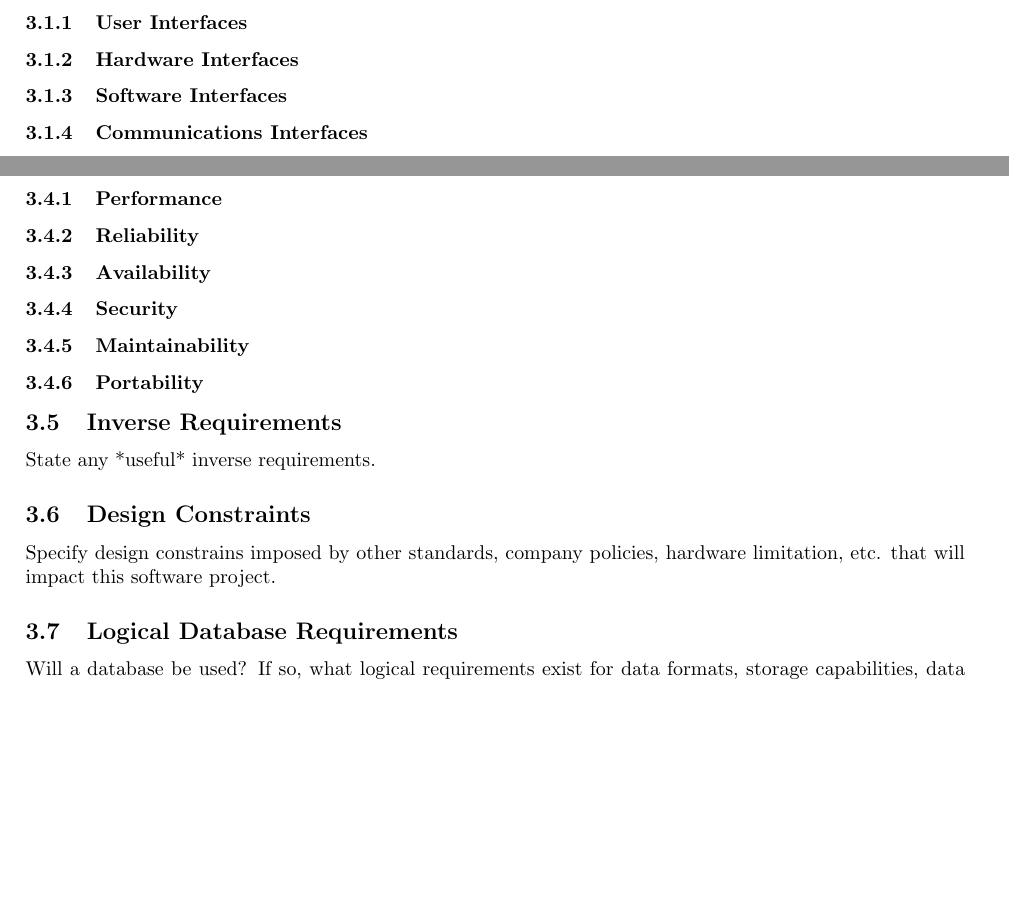
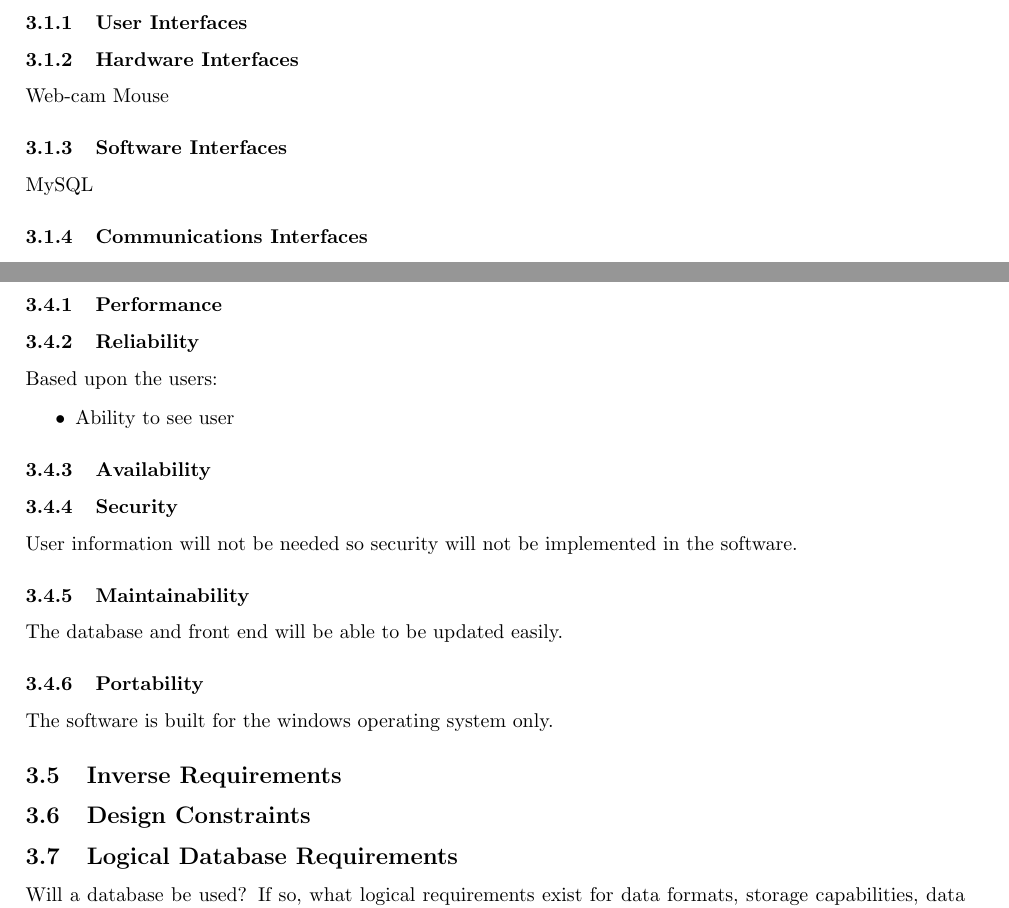
Before and after one commit to mossr/Track-and-Control, a LaTeX document (tex/srs/SRS_TAC.tex): two parts of pages 8 and 9 of 11, joined at a grey line, cut so that both start at the same text, the shorter picture padded with empty space. Compiled offline with pdfLaTeX.

Commit message:
Merged more

```diff
--- a/tex/srs/SRS_TAC.tex
+++ b/tex/srs/SRS_TAC.tex
@@ -207,8 +207,11 @@ Attention should be paid to the carefuly organize the requirements presented in
 \subsubsection{User Interfaces}
 
 \subsubsection{Hardware Interfaces}
+Web-cam
+Mouse
 
 \subsubsection{Software Interfaces}
+MySQL
 
 \subsubsection{Communications Interfaces}
 
@@ -241,20 +244,29 @@ Non-functional requirements may exist for the following attributes.  Often these
 \subsubsection{Performance}
 
 \subsubsection{Reliability}
+Based upon the users:
+\begin{itemize}
+	\item Ability to see user
+\end{itemize}
 
 \subsubsection{Availability}
 
+
 \subsubsection{Security}
+User information will not be needed so security will not be implemented in the software.
 
 \subsubsection{Maintainability}
+The database and front end will be able to be updated easily.
 
 \subsubsection{Portability}
+The software is built for the windows operating system only.
 
 \subsection{Inverse Requirements}
-State any *useful* inverse requirements.
+%State any *useful* inverse requirements.
 
 \subsection{Design Constraints}
-Specify design constrains imposed by other standards, company policies, hardware limitation, etc. that will impact this software project.
+
+%Specify design constrains imposed by other standards, company policies, hardware limitation, etc. that will impact this software project.
 
 \subsection{Logical Database Requirements}
 Will a database be used?  If so, what logical requirements exist for data formats, storage capabilities, data retention, data integrity, etc.
```
Also changed, not shown: tex/srs/SRS_TAC.pdf.
